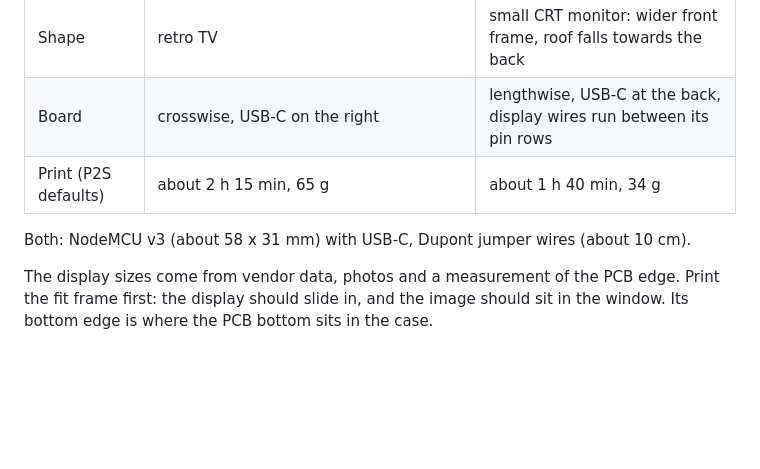
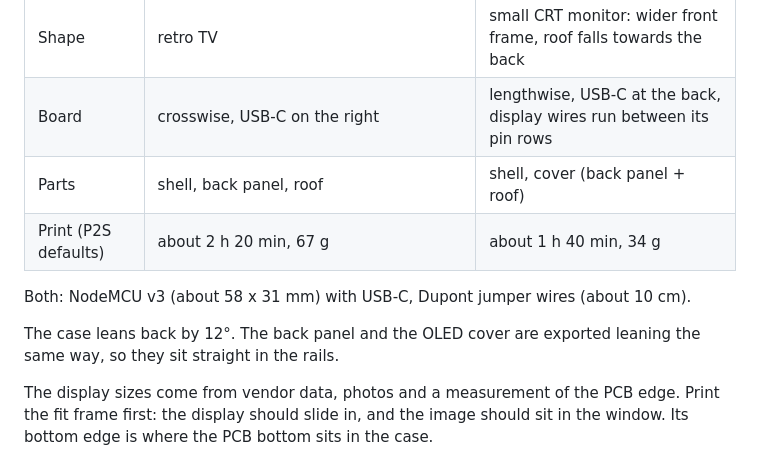
Before and after one commit to Alpenwhale/PortfolioDisplayESP, a Markdown page: docs/3D.md, the part around one of its changes. Drawn GitHub-style; blank space fills up the shorter version.

```diff
--- a/docs/3D.md
+++ b/docs/3D.md
@@ -42,9 +42,12 @@ The first rebuilds the models and the images above, the second the Bambu project
 | Size | 95 x 71 x 68 mm | 46 x 79 x 38 mm |
 | Shape | retro TV | small CRT monitor: wider front frame, roof falls towards the back |
 | Board | crosswise, USB-C on the right | lengthwise, USB-C at the back, display wires run between its pin rows |
-| Print (P2S defaults) | about 2 h 15 min, 65 g | about 1 h 40 min, 34 g |
+| Parts | shell, back panel, roof | shell, cover (back panel + roof) |
+| Print (P2S defaults) | about 2 h 20 min, 67 g | about 1 h 40 min, 34 g |
 
 Both: NodeMCU v3 (about 58 x 31 mm) with USB-C, Dupont jumper wires (about 10 cm).
+
+The case leans back by 12°. The back panel and the OLED cover are exported leaning the same way, so they sit straight in the rails.
 
 The display sizes come from vendor data, photos and a measurement of the PCB edge. Print the fit frame first: the display should slide in, and the image should sit in the window. Its bottom edge is where the PCB bottom sits in the case.
 
```
Also changed, not shown: other parts of docs/3D.md (+6 -5 lines), docs/img/3d/oled_open.png, docs/img/3d/tft_back.png, docs/img/3d/tft_front.png, docs/img/3d/tft_open.png, 7 other files.
